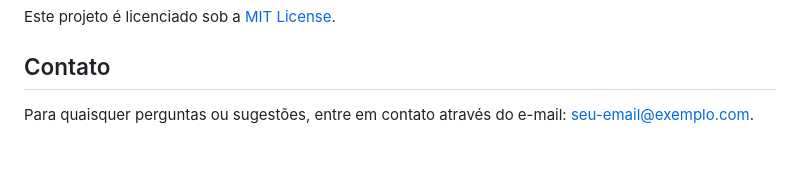
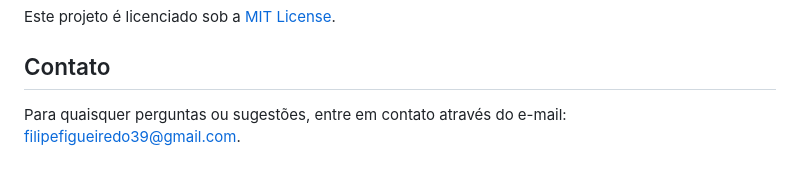
Before and after one commit to LuisBorges11/App_meteorologia, a Markdown page: README.md, the part around the change. Rendered like a GitHub page.

```diff
--- a/README.md
+++ b/README.md
@@ -85,4 +85,4 @@ Este projeto é licenciado sob a [MIT License](LICENSE).
 
 ## Contato
 
-Para quaisquer perguntas ou sugestões, entre em contato através do e-mail: [seu-email@exemplo.com](mailto:seu-email@exemplo.com).
+Para quaisquer perguntas ou sugestões, entre em contato através do e-mail: [filipefigueiredo39@gmail.com](mailto:filipefigueiredo39@gmail.com).
```
